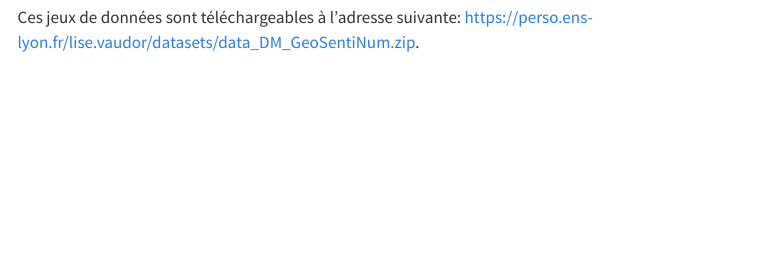
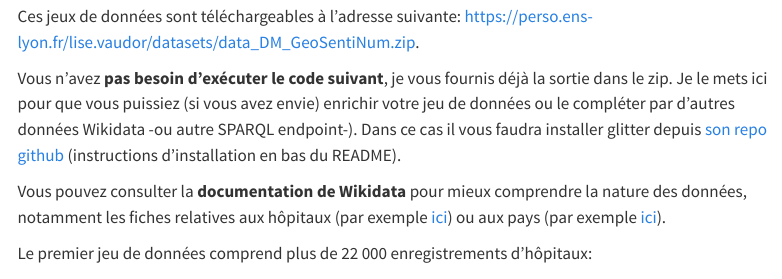
Before and after one commit to lvaudor/R_pour_GeoSentiNum, a Quarto document (DM.qmd): the page in a window 1100 px wide, from 3590 px down before the commit and from 2860 px down after it, so that both start at the same text. Rendered offline with R 4.5, knitr and Pandoc in place of Quarto, with nearby package versions; menus at the side of the page are left out.

Commit message:
update DM

````diff
--- a/DM.qmd
+++ b/DM.qmd
@@ -93,6 +93,12 @@ Vous pouvez faire le choix de poser une question qui tombe sous le sens ou un pe
 
 Je récupère les deux tables de données initiales à partir d'une requête à **Wikidata** (formulée à l'aide du package [glitter](https://github.com/lvaudor/glitter)).
 
+
+Ces jeux de données sont téléchargeables à l'adresse suivante: <https://perso.ens-lyon.fr/lise.vaudor/datasets/data_DM_GeoSentiNum.zip>.
+
+
+Vous n'avez **pas besoin d'exécuter le code suivant**, je vous fournis déjà la sortie dans le zip. Je le mets ici pour que vous puissiez (si vous avez envie) enrichir votre jeu de données ou le compléter par d'autres données Wikidata -ou autre SPARQL endpoint-). Dans ce cas il vous faudra installer glitter depuis [son repo github](https://github.com/lvaudor/glitter) (instructions d'installation en bas du README).
+
 Vous pouvez consulter la **documentation de Wikidata** pour mieux comprendre la nature des données, notamment les fiches relatives aux hôpitaux (par exemple [ici](https://www.wikidata.org/wiki/Q19185932)) ou aux pays (par exemple [ici](https://www.wikidata.org/wiki/Q142)).
 
 Le premier jeu de données comprend plus de 22 000 enregistrements d'hôpitaux:
@@ -129,5 +135,3 @@ pays=spq_init() %>%
 
 sf::st_write(pays,"data/pays.shp")
 ```
-
-Ces jeux de données sont téléchargeables à l'adresse suivante: <https://perso.ens-lyon.fr/lise.vaudor/datasets/data_DM_GeoSentiNum.zip>.
````
Also changed, not shown: 1 other file.
